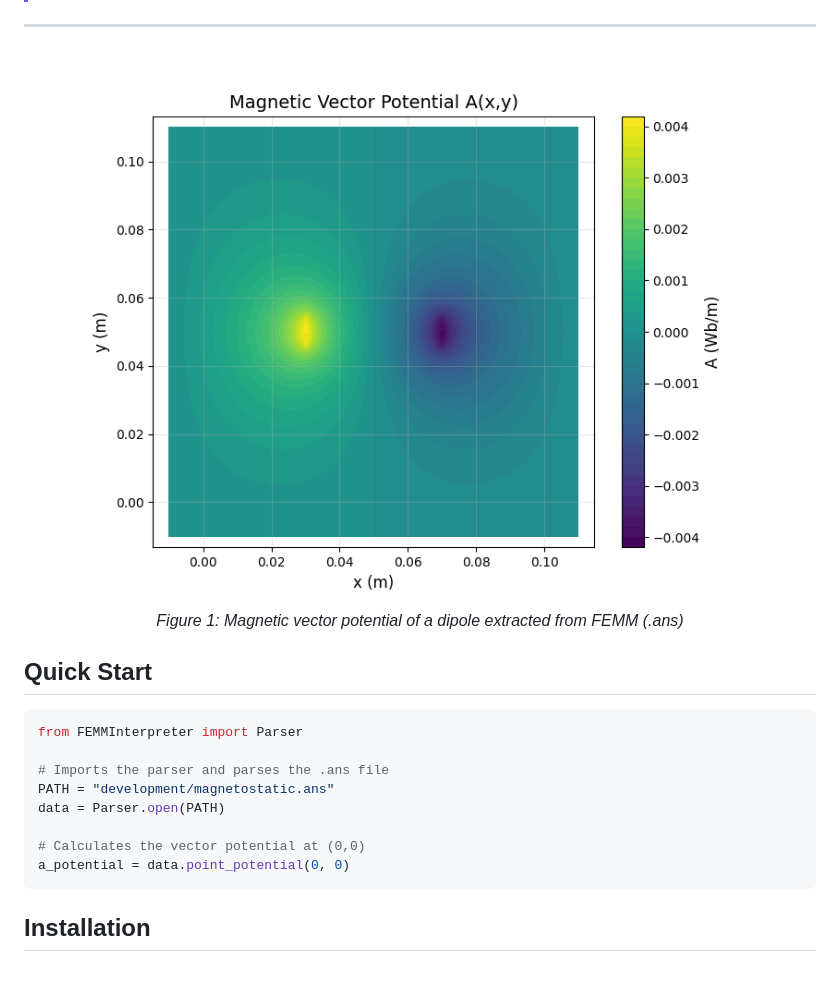
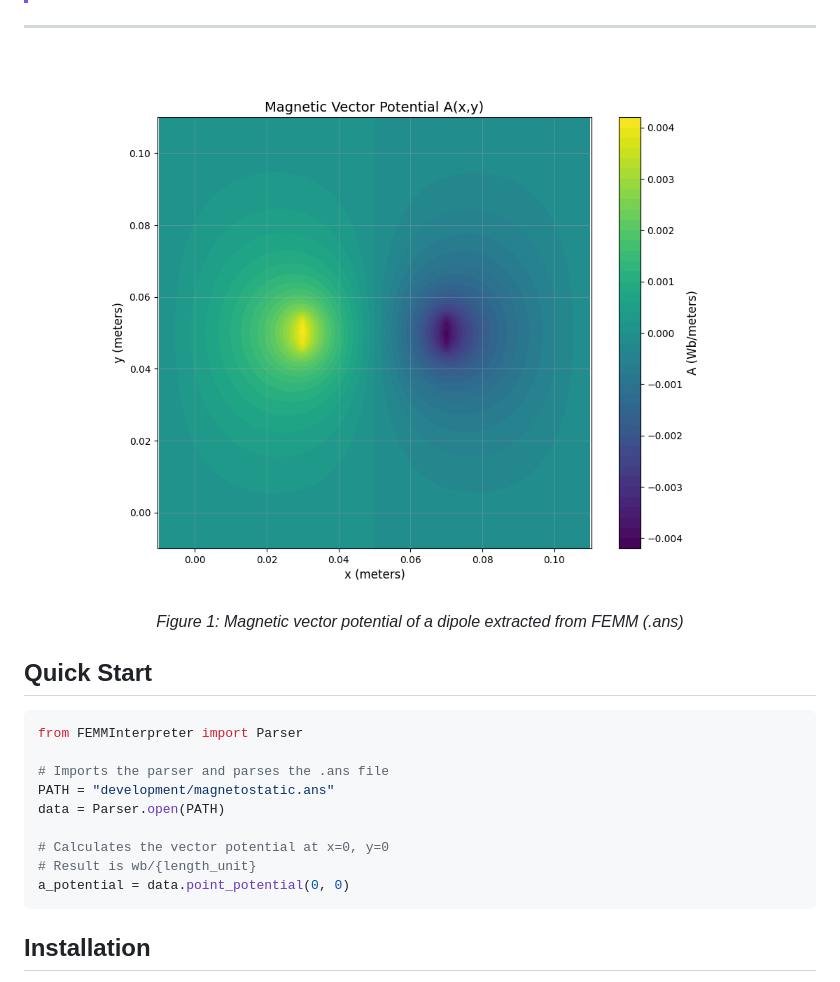
Before and after one commit to wgbowley/FEMMInterpreter, a Markdown page: README.md, the part around the change. GitHub-like rendering; pictures changed too: media/dipole_a_potential_plot.png.

Commit message:
Edits to readme and new dipole plot

````diff
--- a/README.md
+++ b/README.md
@@ -45,7 +45,8 @@ from FEMMInterpreter import Parser
 PATH = "development/magnetostatic.ans"
 data = Parser.open(PATH)
 
-# Calculates the vector potential at (0,0)
+# Calculates the vector potential at x=0, y=0
+# Result is wb/{length_unit}
 a_potential = data.point_potential(0, 0)
 ```
 
````
Also changed, not shown: 1 other file.
